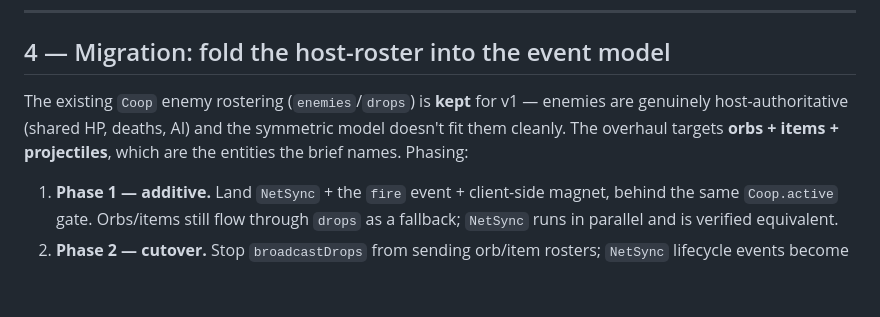
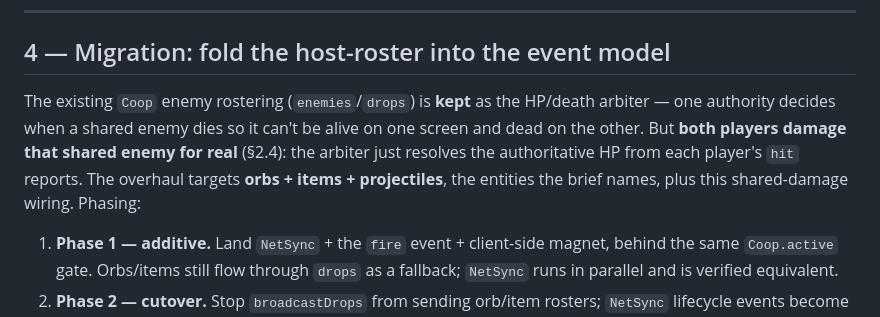
Before and after one commit to shavei/NEON-SURVIVOR, a Markdown page: docs/PLAN-multiplayer-sync.md, the part around one of its changes. Rendered like a GitHub page; blank space fills up the shorter version.

```diff
--- a/docs/PLAN-multiplayer-sync.md
+++ b/docs/PLAN-multiplayer-sync.md
@@ -220,9 +233,11 @@ create table public.world_state (
 
 ## 4 — Migration: fold the host-roster into the event model
 
-The existing `Coop` enemy rostering (`enemies`/`drops`) is **kept** for v1 — enemies are genuinely
-host-authoritative (shared HP, deaths, AI) and the symmetric model doesn't fit them cleanly. The
-overhaul targets **orbs + items + projectiles**, which are the entities the brief names. Phasing:
+The existing `Coop` enemy rostering (`enemies`/`drops`) is **kept** as the HP/death arbiter — one
+authority decides when a shared enemy dies so it can't be alive on one screen and dead on the other.
+But **both players damage that shared enemy for real** (§2.4): the arbiter just resolves the
+authoritative HP from each player's `hit` reports. The overhaul targets **orbs + items +
+projectiles**, the entities the brief names, plus this shared-damage wiring. Phasing:
 
 1. **Phase 1 — additive.** Land `NetSync` + the `fire` event + client-side magnet, behind the same
    `Coop.active` gate. Orbs/items still flow through `drops` as a fallback; `NetSync` runs in
```
Also changed, not shown: other parts of docs/PLAN-multiplayer-sync.md (+38 -21 lines).
